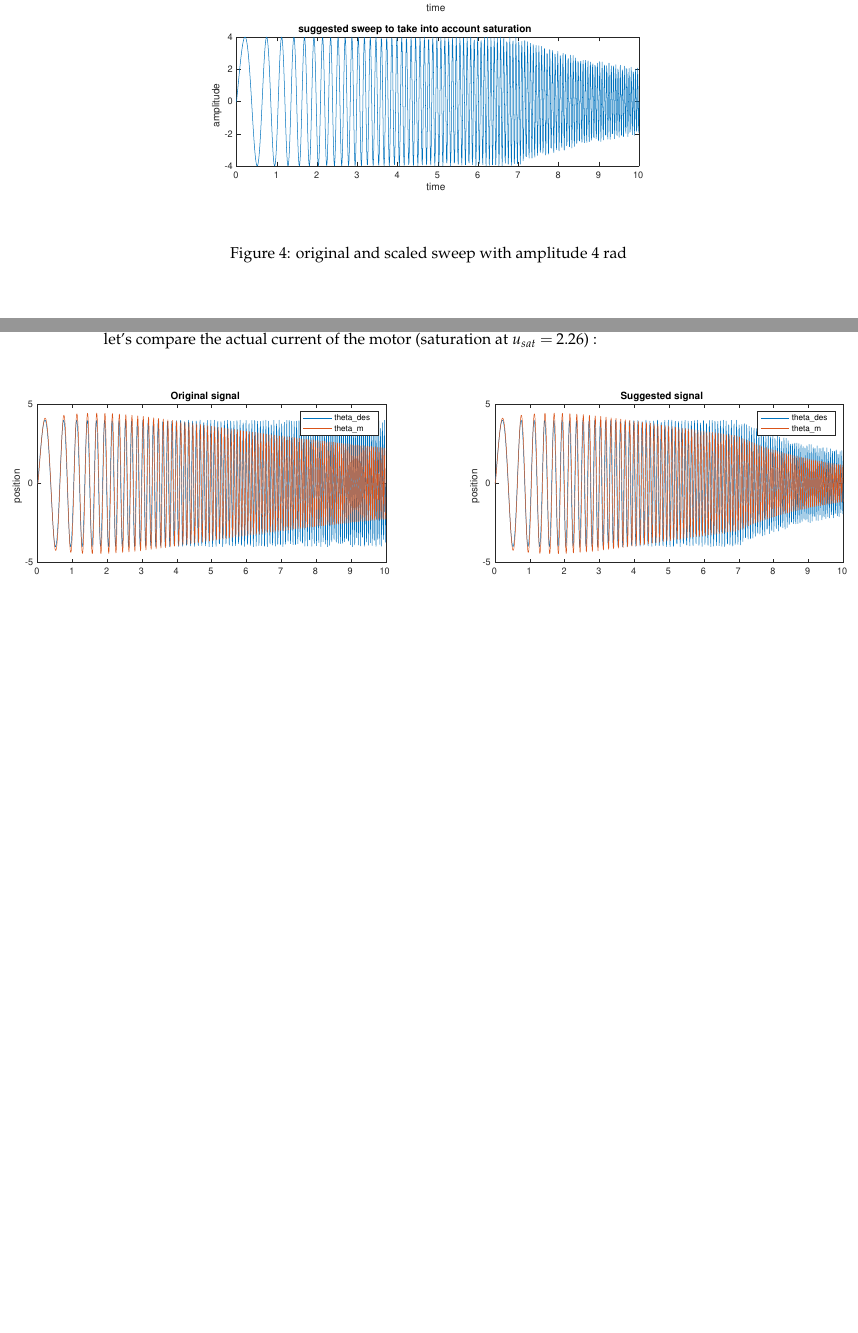
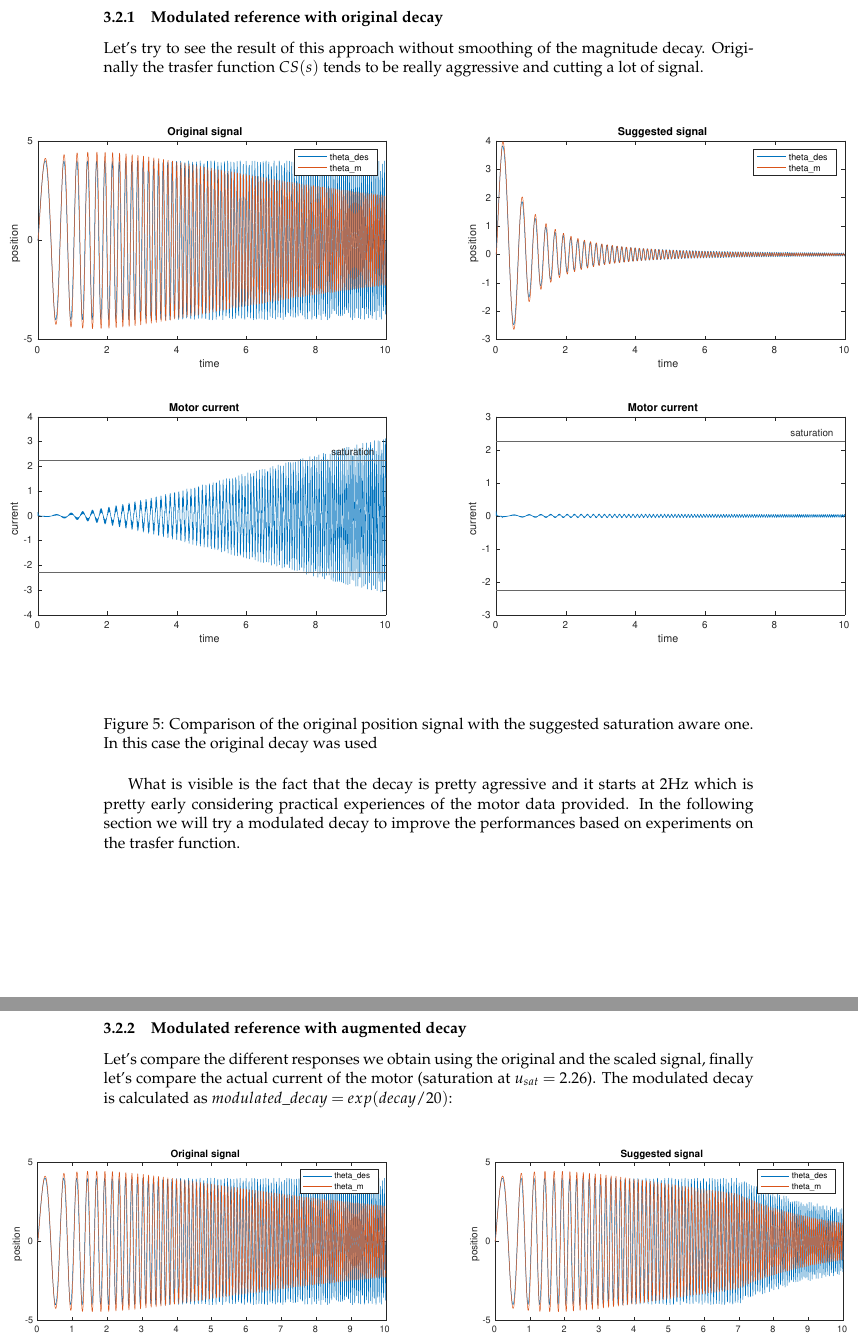
Before and after one commit to fgrotto/rpc, a LaTeX document (doc/report.tex): two parts of pages 5 and 6 of 11 before the commit and two parts of pages 6 and 7 of 12 after it, joined at a grey line, cut at the place of the change, the shorter picture padded with empty space. Compiled offline with pdfLaTeX.

Commit message:
Introduce exponential and normal decay

```diff
--- a/doc/report.tex
+++ b/doc/report.tex
@@ -156,13 +154,31 @@ C = P + Ds
 
 \begin{figure}[H]
 \begin{center}
-\includegraphics[width=0.8\textwidth]{images/position_scaled.eps}
+\includegraphics[width=0.8\textwidth]{images/decay.eps}
 \end{center}
-\caption{original and scaled sweep with amplitude 4 rad}
+\caption{Linear decay factor obtained from $u_{sat}/CS(s)$ in the range of frequencies 1Hz to 10Hz}
 \label{fig:position_ref}
 \end{figure}
 
-\noindent Let's compare the different responses we obtain using the original and the scaled signal, finally let's compare the actual current of the motor (saturation at $u_{sat} = 2.26$) :
+\newpage
+
+\subsubsection{Modulated reference with original decay}
+\noindent Let's try to see the result of this approach without smoothing of the magnitude decay. Originally the trasfer function $CS(s)$ tends to be really aggressive and cutting a lot of signal.
+
+\begin{figure}[H]
+\begin{center}
+\hspace*{-5cm}
+\includegraphics[width=1.6\textwidth]{images/position_tau2.eps}
+\end{center}
+\caption{Comparison of the original position signal with the suggested saturation aware one. In this case the original decay was used}
+\label{fig:position_tau}
+\end{figure}
+
+What is visible is the fact that the decay is pretty agressive and it starts at 2Hz which is pretty early considering practical experiences of the motor data provided. In the following section we will try a modulated decay to improve the performances based on experiments on the trasfer function.
+
+\newpage
+\subsubsection{Modulated reference with augmented decay}
+\noindent Let's compare the different responses we obtain using the original and the scaled signal, finally let's compare the actual current of the motor (saturation at $u_{sat} = 2.26$). The modulated decay is calculated as $modulated\_decay = exp(decay/20)$:
 
 \begin{figure}[H]
 \begin{center}
```
Also changed, not shown: doc/images/decay.eps (added), doc/images/position_tau2.eps (added), doc/report.pdf, doc/report.tex (24 more changed lines), 6 other files.
